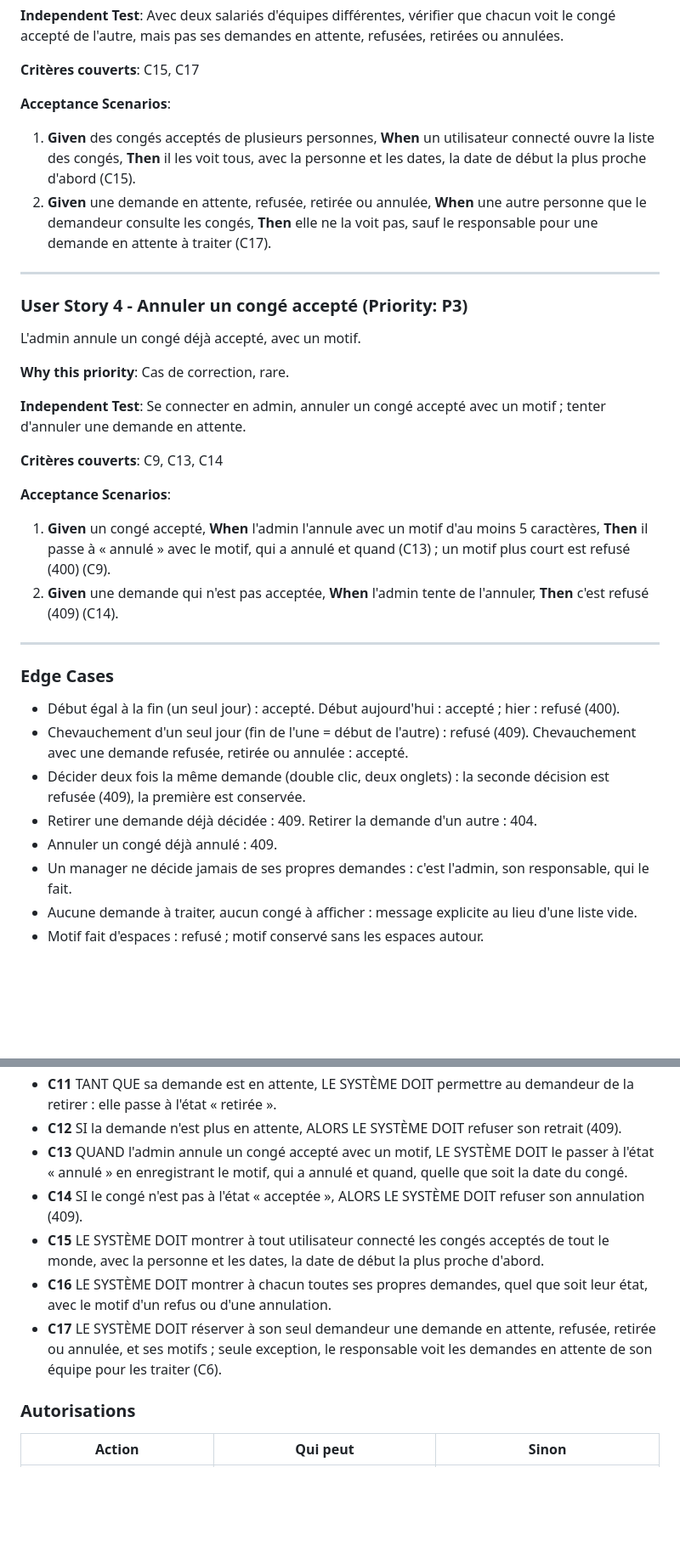
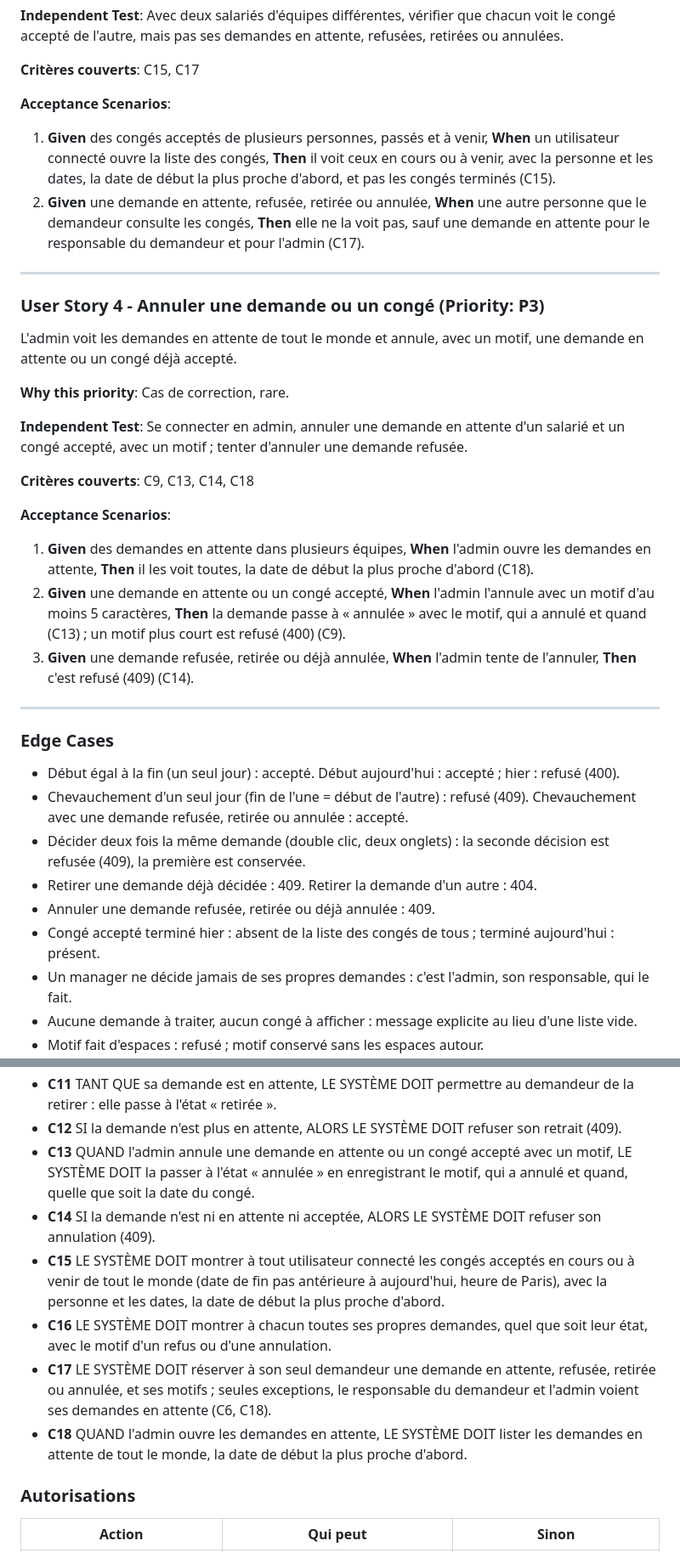
Before and after one commit to cynthialouis/notesdefrais, a Markdown page: specs/007-demander-conge/spec.md, 2 parts joined by grey strips. Shown at 85% size. Rendered like a GitHub page; blank space fills up the shorter version.

Commit message:
docs(spec): 007 précisée à la relecture du plan (annulation d'une demande en attente, congés passés, C18)
Co-Authored-By: Claude Opus 5.5 <noreply@anthropic.com>

```diff
--- a/specs/007-demander-conge/spec.md
+++ b/specs/007-demander-conge/spec.md
@@ -78,25 +84,26 @@ Tout utilisateur connecté voit les congés acceptés de tout le monde, pour sav
 
 **Acceptance Scenarios**:
 
-1. **Given** des congés acceptés de plusieurs personnes, **When** un utilisateur connecté ouvre la liste des congés, **Then** il les voit tous, avec la personne et les dates, la date de début la plus proche d'abord (C15).
-2. **Given** une demande en attente, refusée, retirée ou annulée, **When** une autre personne que le demandeur consulte les congés, **Then** elle ne la voit pas, sauf le responsable pour une demande en attente à traiter (C17).
+1. **Given** des congés acceptés de plusieurs personnes, passés et à venir, **When** un utilisateur connecté ouvre la liste des congés, **Then** il voit ceux en cours ou à venir, avec la personne et les dates, la date de début la plus proche d'abord, et pas les congés terminés (C15).
+2. **Given** une demande en attente, refusée, retirée ou annulée, **When** une autre personne que le demandeur consulte les congés, **Then** elle ne la voit pas, sauf une demande en attente pour le responsable du demandeur et pour l'admin (C17).
 
 ---
 
-### User Story 4 - Annuler un congé accepté (Priority: P3)
+### User Story 4 - Annuler une demande ou un congé (Priority: P3)
 
-L'admin annule un congé déjà accepté, avec un motif.
+L'admin voit les demandes en attente de tout le monde et annule, avec un motif, une demande en attente ou un congé déjà accepté.
 
 **Why this priority**: Cas de correction, rare.
 
-**Independent Test**: Se connecter en admin, annuler un congé accepté avec un motif ; tenter d'annuler une demande en attente.
+**Independent Test**: Se connecter en admin, annuler une demande en attente d'un salarié et un congé accepté, avec un motif ; tenter d'annuler une demande refusée.
 
-**Critères couverts**: C9, C13, C14
+**Critères couverts**: C9, C13, C14, C18
 
 **Acceptance Scenarios**:
 
-1. **Given** un congé accepté, **When** l'admin l'annule avec un motif d'au moins 5 caractères, **Then** il passe à « annulé » avec le motif, qui a annulé et quand (C13) ; un motif plus court est refusé (400) (C9).
-2. **Given** une demande qui n'est pas acceptée, **When** l'admin tente de l'annuler, **Then** c'est refusé (409) (C14).
+1. **Given** des demandes en attente dans plusieurs équipes, **When** l'admin ouvre les demandes en attente, **Then** il les voit toutes, la date de début la plus proche d'abord (C18).
+2. **Given** une demande en attente ou un congé accepté, **When** l'admin l'annule avec un motif d'au moins 5 caractères, **Then** la demande passe à « annulée » avec le motif, qui a annulé et quand (C13) ; un motif plus court est refusé (400) (C9).
+3. **Given** une demande refusée, retirée ou déjà annulée, **When** l'admin tente de l'annuler, **Then** c'est refusé (409) (C14).
 
 ---
 
@@ -106,7 +113,8 @@ L'admin annule un congé déjà accepté, avec un motif.
 - Chevauchement d'un seul jour (fin de l'une = début de l'autre) : refusé (409). Chevauchement avec une demande refusée, retirée ou annulée : accepté.
 - Décider deux fois la même demande (double clic, deux onglets) : la seconde décision est refusée (409), la première est conservée.
 - Retirer une demande déjà décidée : 409. Retirer la demande d'un autre : 404.
-- Annuler un congé déjà annulé : 409.
+- Annuler une demande refusée, retirée ou déjà annulée : 409.
+- Congé accepté terminé hier : absent de la liste des congés de tous ; terminé aujourd'hui : présent.
 - Un manager ne décide jamais de ses propres demandes : c'est l'admin, son responsable, qui le fait.
 - Aucune demande à traiter, aucun congé à afficher : message explicite au lieu d'une liste vide.
 - Motif fait d'espaces : refusé ; motif conservé sans les espaces autour.
@@ -127,11 +135,12 @@ L'admin annule un congé déjà accepté, avec un motif.
 - **C10** SI la demande n'est pas en attente, ALORS LE SYSTÈME DOIT refuser son acceptation et son refus (409).
 - **C11** TANT QUE sa demande est en attente, LE SYSTÈME DOIT permettre au demandeur de la retirer : elle passe à l'état « retirée ».
 - **C12** SI la demande n'est plus en attente, ALORS LE SYSTÈME DOIT refuser son retrait (409).
-- **C13** QUAND l'admin annule un congé accepté avec un motif, LE SYSTÈME DOIT le passer à l'état « annulé » en enregistrant le motif, qui a annulé et quand, quelle que soit la date du congé.
-- **C14** SI le congé n'est pas à l'état « acceptée », ALORS LE SYSTÈME DOIT refuser son annulation (409).
-- **C15** LE SYSTÈME DOIT montrer à tout utilisateur connecté les congés acceptés de tout le monde, avec la personne et les dates, la date de début la plus proche d'abord.
+- **C13** QUAND l'admin annule une demande en attente ou un congé accepté avec un motif, LE SYSTÈME DOIT la passer à l'état « annulée » en enregistrant le motif, qui a annulé et quand, quelle que soit la date du congé.
+- **C14** SI la demande n'est ni en attente ni acceptée, ALORS LE SYSTÈME DOIT refuser son annulation (409).
+- **C15** LE SYSTÈME DOIT montrer à tout utilisateur connecté les congés acceptés en cours ou à venir de tout le monde (date de fin pas antérieure à aujourd'hui, heure de Paris), avec la personne et les dates, la date de début la plus proche d'abord.
 - **C16** LE SYSTÈME DOIT montrer à chacun toutes ses propres demandes, quel que soit leur état, avec le motif d'un refus ou d'une annulation.
-- **C17** LE SYSTÈME DOIT réserver à son seul demandeur une demande en attente, refusée, retirée ou annulée, et ses motifs ; seule exception, le responsable voit les demandes en attente de son équipe pour les traiter (C6).
+- **C17** LE SYSTÈME DOIT réserver à son seul demandeur une demande en attente, refusée, retirée ou annulée, et ses motifs ; seules exceptions, le responsable du demandeur et l'admin voient ses demandes en attente (C6, C18).
+- **C18** QUAND l'admin ouvre les demandes en attente, LE SYSTÈME DOIT lister les demandes en attente de tout le monde, la date de début la plus proche d'abord.
 
 ### Autorisations
 
```
Also changed, not shown: other parts of specs/007-demander-conge/spec.md (+12 -5 lines).
